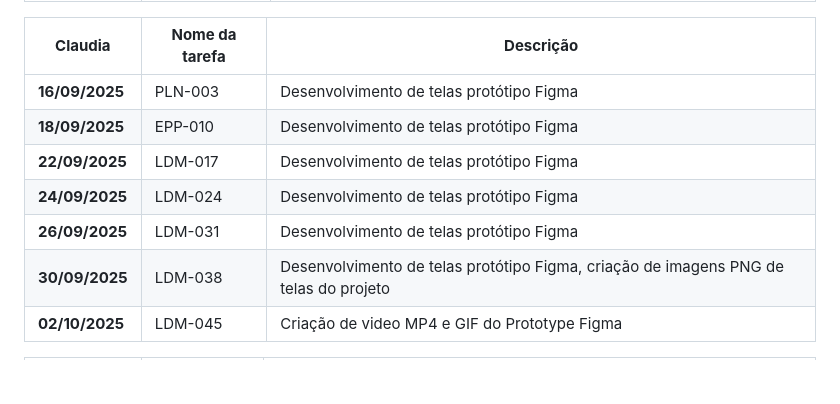
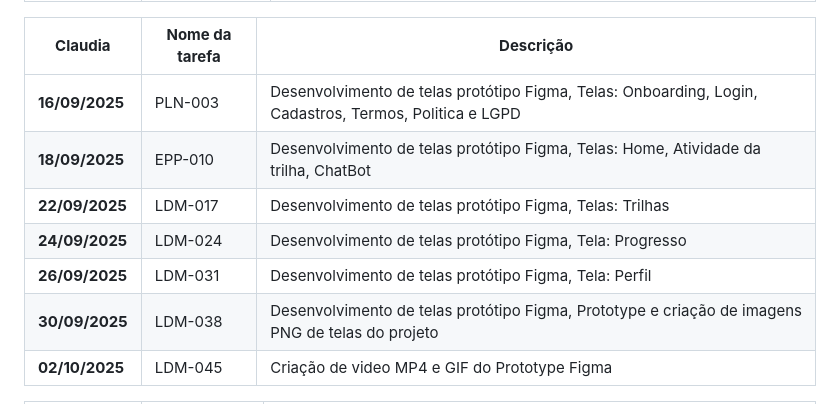
Before and after one commit to ThePerryDev/MindCare, a Markdown page: README.md, the part around the change. Drawn GitHub-style; blank space fills up the shorter version.

```diff
--- a/README.md
+++ b/README.md
@@ -35,12 +35,12 @@
 
 | **Claudia**   | **Nome da tarefa** | **Descrição** |
 |-----------|---------------|---------------|
-| **16/09/2025**   | PLN-003 | Desenvolvimento de telas protótipo Figma|
-| **18/09/2025**   | EPP-010 | Desenvolvimento de telas protótipo Figma |
-| **22/09/2025**   | LDM-017 | Desenvolvimento de telas protótipo Figma |
-| **24/09/2025**   | LDM-024 | Desenvolvimento de telas protótipo Figma |
-| **26/09/2025**   | LDM-031 | Desenvolvimento de telas protótipo Figma |
-| **30/09/2025**   | LDM-038 | Desenvolvimento de telas protótipo Figma, criação de imagens PNG de telas do projeto |
+| **16/09/2025**   | PLN-003 | Desenvolvimento de telas protótipo Figma, Telas: Onboarding, Login, Cadastros, Termos, Politica e LGPD|
+| **18/09/2025**   | EPP-010 | Desenvolvimento de telas protótipo Figma, Telas: Home, Atividade da trilha, ChatBot |
+| **22/09/2025**   | LDM-017 | Desenvolvimento de telas protótipo Figma, Telas: Trilhas |
+| **24/09/2025**   | LDM-024 | Desenvolvimento de telas protótipo Figma, Tela: Progresso |
+| **26/09/2025**   | LDM-031 | Desenvolvimento de telas protótipo Figma, Tela: Perfil |
+| **30/09/2025**   | LDM-038 | Desenvolvimento de telas protótipo Figma, Prototype e  criação de imagens PNG de telas do projeto |
 | **02/10/2025**   | LDM-045 | Criação de video MP4 e GIF do Prototype Figma |
 
 | **Willian**   | **Nome da tarefa** | **Descrição** |
```
